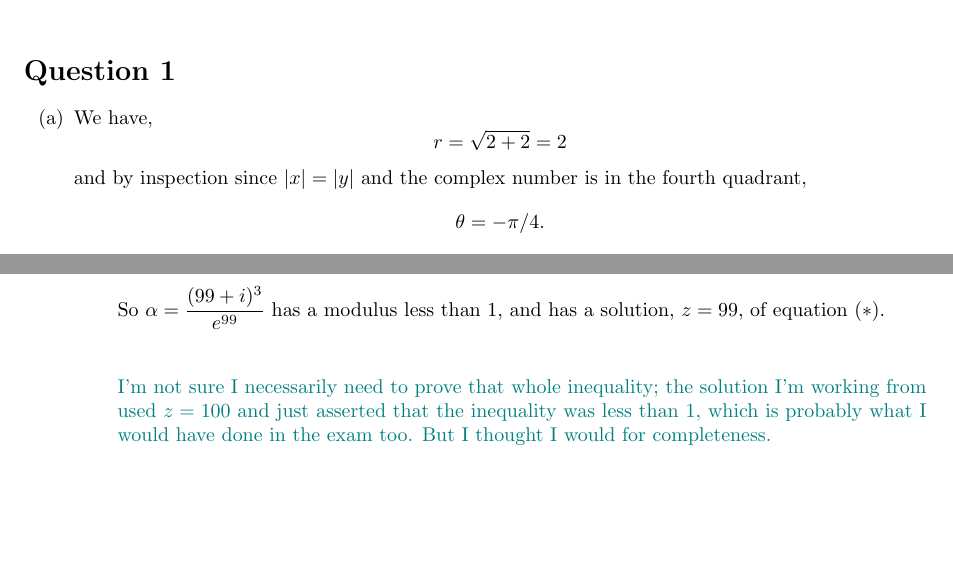
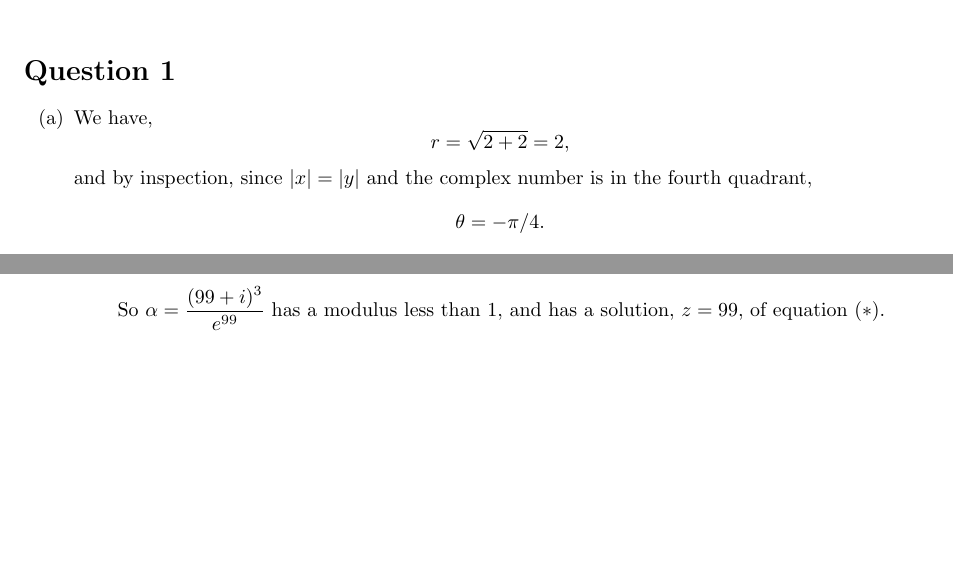
Before and after one commit to tnorthey/M337_2026_Student_Solutions, a LaTeX document (main.tex, which reads Q1.tex, Q9.tex): two parts of pages 1 and 14 of 16, joined at a grey line, cut so that both start at the same text, the shorter picture padded with empty space. Compiled offline with pdfLaTeX.

Commit message:
Final? edit

```diff
--- a/Q1.tex
+++ b/Q1.tex
@@ -3,9 +3,9 @@
     \item
     We have,
     \[
-    r = \sqrt{2 + 2} = 2
+    r = \sqrt{2 + 2} = 2,
     \]
-    and by inspection since $|x|=|y|$ and the complex number is in the fourth quadrant,
+    and by inspection, since $|x|=|y|$ and the complex number is in the fourth quadrant,
     \[
     \theta = -\pi/4.
     \]
--- a/Q9.tex
+++ b/Q9.tex
@@ -48,11 +48,6 @@ Hence, $ (z+i)^3 e^{-z} = \alpha $ has 3 solutions on the disc $ \{z: |z| < 2 \}
         &< \left| \frac{2^{20}}{ 2^{90} } \right| = 2^{-70} < 1.
     \end{align*}
     So $ \alpha = \dfrac{ (99+i)^3 }{e^{99}} $ has a modulus less than 1, and has a solution, $z=99$, of equation $ (*) $.
-    \vvs \\
-    {
-    \color{teal}
-    I'm not sure I necessarily need to prove that whole inequality; the solution I'm working from used $z=100$ and just asserted that the inequality was less than 1, which is probably what I would have done in the exam too. But I thought I would for completeness.
-    }
     \end{enumerate}
     \leavevmode \vvs\\
     \item
```
